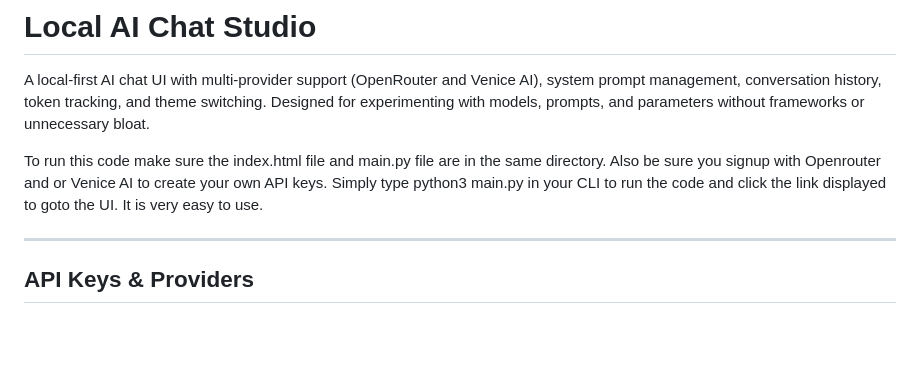
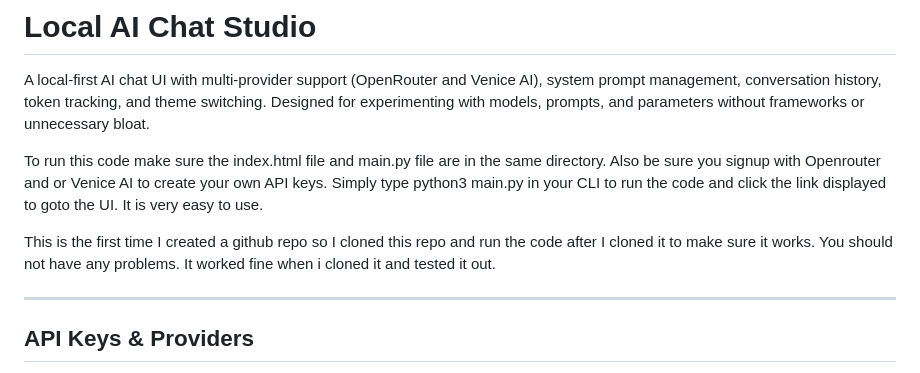
Before and after one commit to emmyacuff9-sys/Local-AI-Chat-Studio, a Markdown page: README.md, the part around the change. GitHub-like rendering; blank space fills up the shorter version.

```diff
--- a/README.md
+++ b/README.md
@@ -3,6 +3,8 @@
 A local-first AI chat UI with multi-provider support (OpenRouter and Venice AI), system prompt management, conversation history, token tracking, and theme switching. Designed for experimenting with models, prompts, and parameters without frameworks or unnecessary bloat.
 
 To run this code make sure the index.html file and main.py file are in the same directory. Also be sure you signup with Openrouter and or Venice AI to create your own API keys. Simply type python3 main.py in your CLI to run the code and click the link displayed to goto the UI. It is very easy to use.
+
+This is the first time I created a github repo so I cloned this repo and run the code after I cloned it to make sure it works. You should not have any problems. It worked fine when i cloned it and tested it out.
 
 ---
 
```
